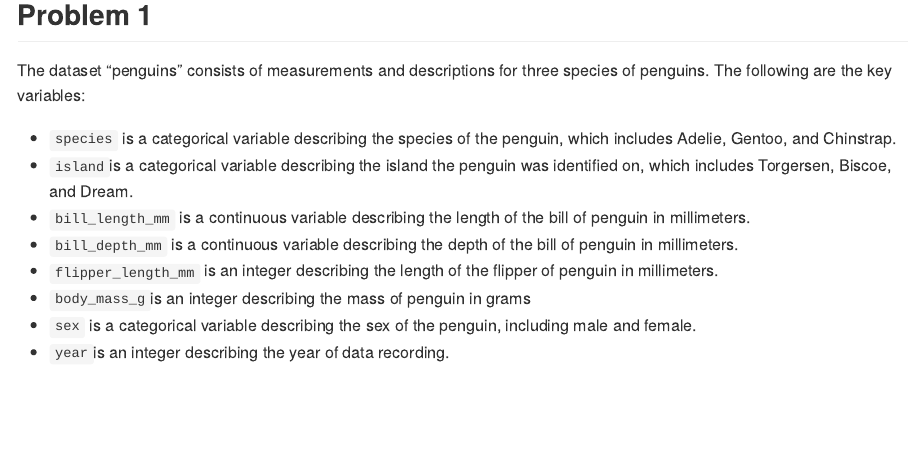
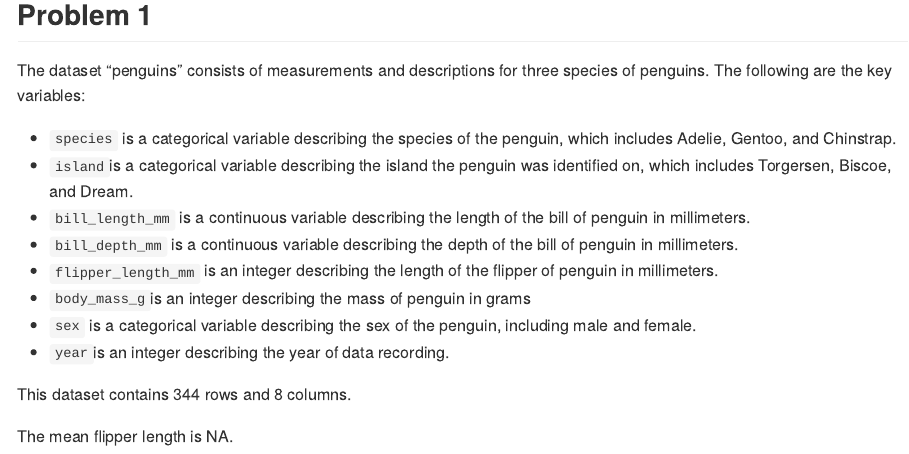
Before and after one commit to writer3/p8105_hw1_jy, an R Markdown document (p8105_hw1_jy3306.Rmd): the page in a window 1100 px wide, from 300 px down. Rendered offline with R 4.5, knitr and Pandoc, with nearby package versions.

Commit message:
added rows and columns and mean

```diff
--- a/p8105_hw1_jy3306.Rmd
+++ b/p8105_hw1_jy3306.Rmd
@@ -24,3 +24,7 @@ The dataset "penguins" consists of measurements and descriptions for three speci
   * `body_mass_g`is an integer describing the mass of penguin in grams
   * `sex` is a categorical variable describing the sex of the penguin, including male and female.
   * `year`is an integer describing the year of data recording.
+
+This dataset contains `r nrow(penguins)` rows and `r ncol(penguins)` columns.
+
+The mean flipper length is `r mean(pull(penguins, flipper_length_mm))`.
```
Also changed, not shown: p8105_hw1_jy3306.md.
